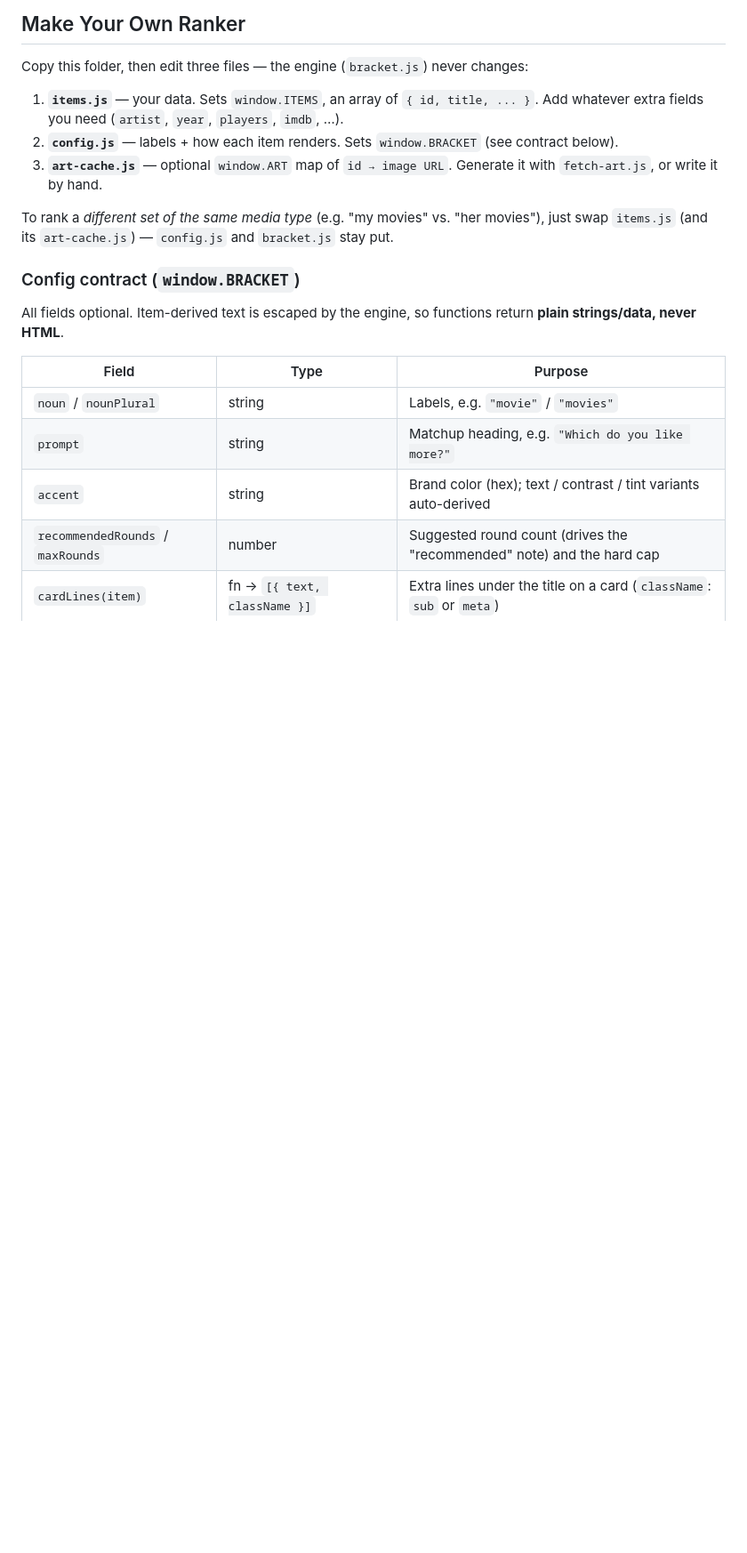
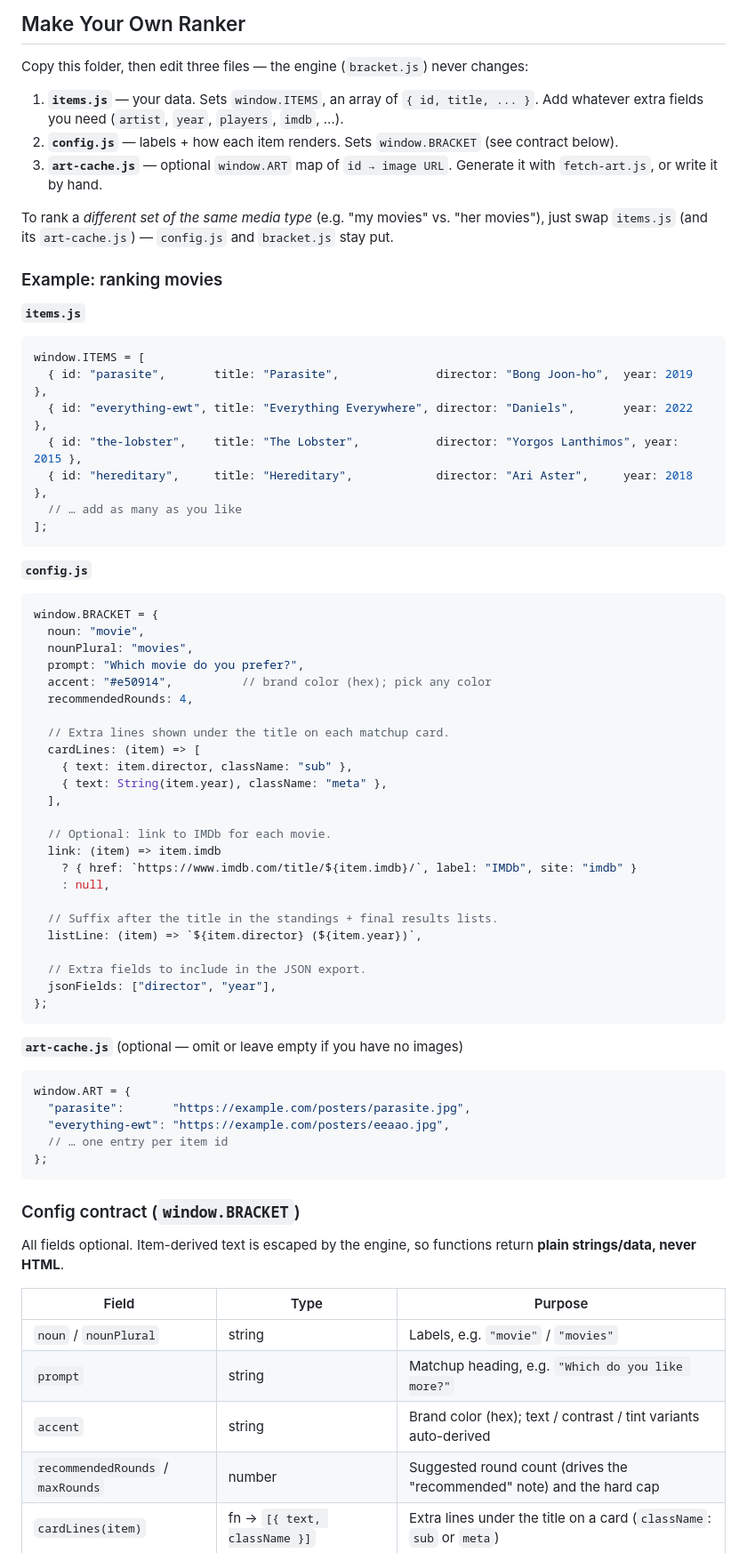
Before and after one commit to chrisglein/bracket-game, a Markdown page: README.md, the part around the change. Shown at 89% size. Rendered like a GitHub page; blank space fills up the shorter version.

Commit message:
docs: add concrete code examples to README for building a custom bracket

````diff
--- a/README.md
+++ b/README.md
@@ -26,6 +26,56 @@ Copy this folder, then edit three files — the engine (`bracket.js`) never chan
 3. **`art-cache.js`** — optional `window.ART` map of `id → image URL`. Generate it with `fetch-art.js`, or write it by hand.
 
 To rank a *different set of the same media type* (e.g. "my movies" vs. "her movies"), just swap `items.js` (and its `art-cache.js`) — `config.js` and `bracket.js` stay put.
+
+### Example: ranking movies
+
+**`items.js`**
+```js
+window.ITEMS = [
+  { id: "parasite",       title: "Parasite",              director: "Bong Joon-ho",  year: 2019 },
+  { id: "everything-ewt", title: "Everything Everywhere", director: "Daniels",       year: 2022 },
+  { id: "the-lobster",    title: "The Lobster",           director: "Yorgos Lanthimos", year: 2015 },
+  { id: "hereditary",     title: "Hereditary",            director: "Ari Aster",     year: 2018 },
+  // … add as many as you like
+];
+```
+
+**`config.js`**
+```js
+window.BRACKET = {
+  noun: "movie",
+  nounPlural: "movies",
+  prompt: "Which movie do you prefer?",
+  accent: "#e50914",          // brand color (hex); pick any color
+  recommendedRounds: 4,
+
+  // Extra lines shown under the title on each matchup card.
+  cardLines: (item) => [
+    { text: item.director, className: "sub" },
+    { text: String(item.year), className: "meta" },
+  ],
+
+  // Optional: link to IMDb for each movie.
+  link: (item) => item.imdb
+    ? { href: `https://www.imdb.com/title/${item.imdb}/`, label: "IMDb", site: "imdb" }
+    : null,
+
+  // Suffix after the title in the standings + final results lists.
+  listLine: (item) => `${item.director} (${item.year})`,
+
+  // Extra fields to include in the JSON export.
+  jsonFields: ["director", "year"],
+};
+```
+
+**`art-cache.js`** (optional — omit or leave empty if you have no images)
+```js
+window.ART = {
+  "parasite":       "https://example.com/posters/parasite.jpg",
+  "everything-ewt": "https://example.com/posters/eeaao.jpg",
+  // … one entry per item id
+};
+```
 
 ### Config contract (`window.BRACKET`)
 
````
